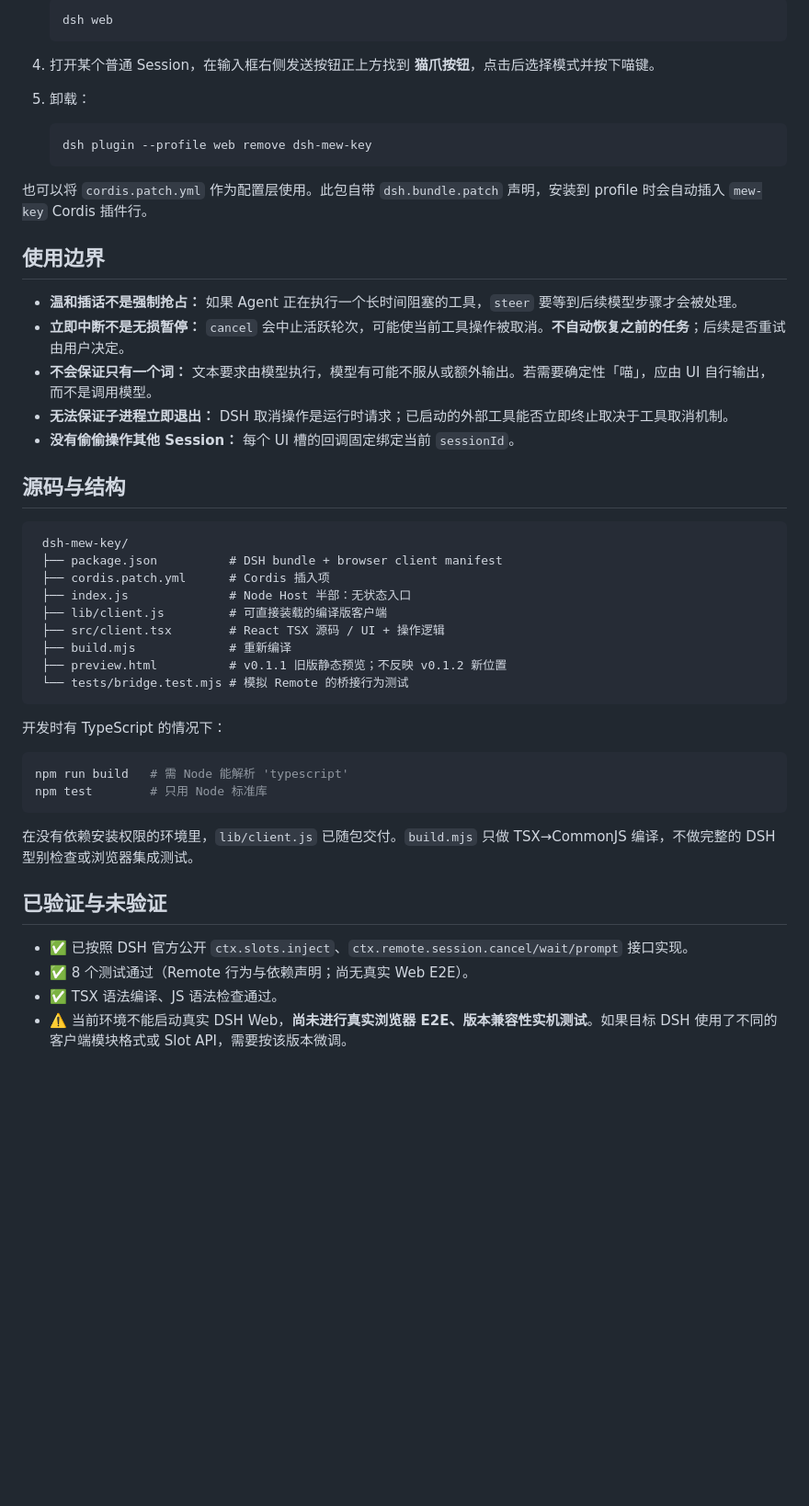
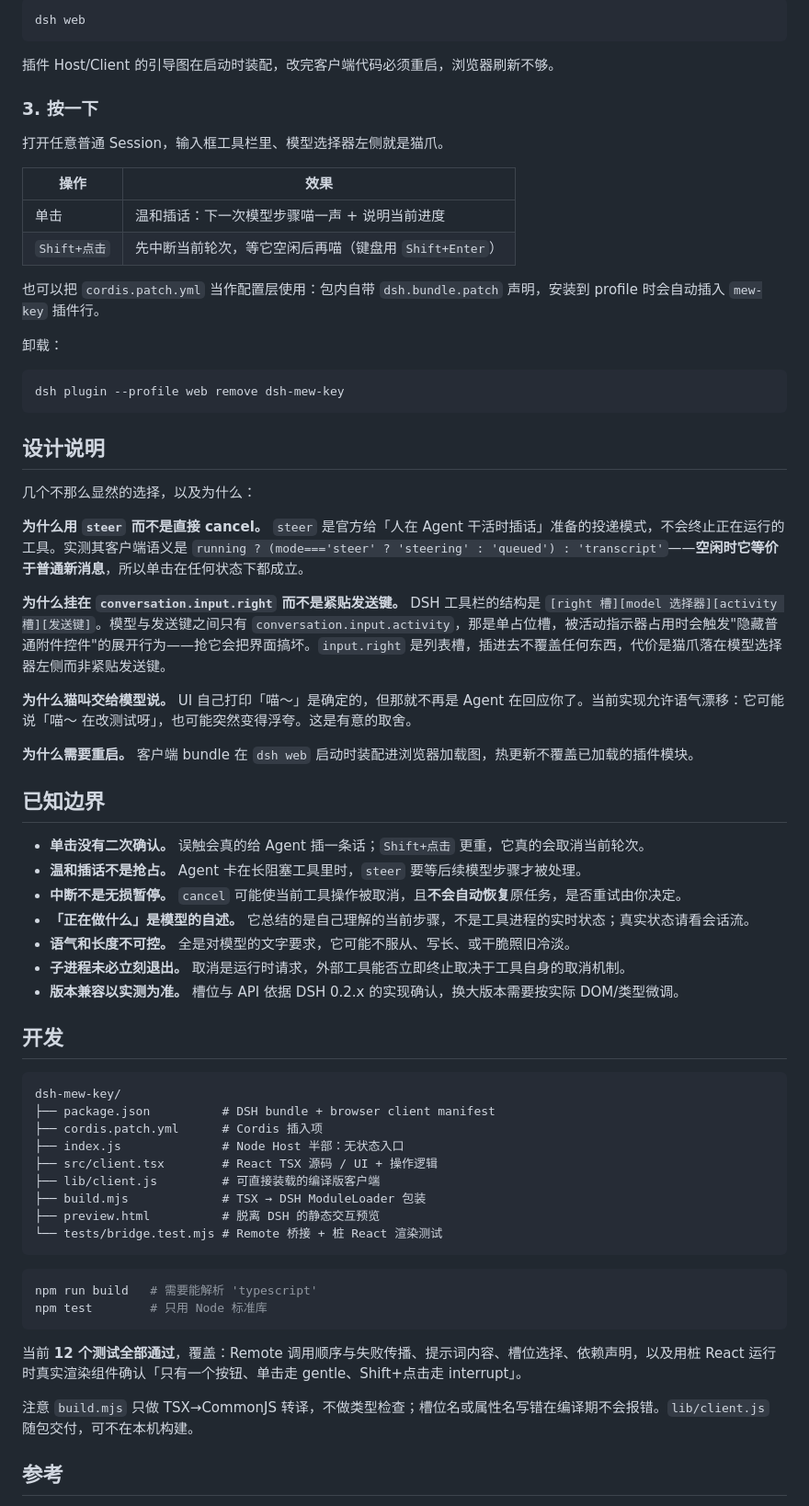
Before and after one commit to LunaticLegacy/dsh-mew-key, a Markdown page: README.md, the part around one of its changes. Shown at 92% size. Rendered like a GitHub page; blank space fills up the shorter version.

````diff
--- a/README.md
+++ b/README.md
@@ -30,53 +56,71 @@
 
-   ```bash
-   dsh web
-   ```
+```bash
+dsh web
+```
 
-4. 打开某个普通 Session，在输入框右侧发送按钮正上方找到 **猫爪按钮**，点击后选择模式并按下喵键。
+插件 Host/Client 的引导图在启动时装配，改完客户端代码必须重启，浏览器刷新不够。
 
-5. 卸载：
+### 3. 按一下
 
-   ```bash
-   dsh plugin --profile web remove dsh-mew-key
-   ```
+打开任意普通 Session，输入框工具栏里、模型选择器左侧就是猫爪。
 
-也可以将 `cordis.patch.yml` 作为配置层使用。此包自带 `dsh.bundle.patch` 声明，安装到 profile 时会自动插入 `mew-key` Cordis 插件行。
+| 操作 | 效果 |
+|---|---|
+| 单击 | 温和插话：下一次模型步骤喵一声 + 说明当前进度 |
+| `Shift+点击` | 先中断当前轮次，等它空闲后再喵（键盘用 `Shift+Enter`） |
 
-## 使用边界
+也可以把 `cordis.patch.yml` 当作配置层使用：包内自带 `dsh.bundle.patch` 声明，安装到 profile 时会自动插入 `mew-key` 插件行。
 
-- **温和插话不是强制抢占：** 如果 Agent 正在执行一个长时间阻塞的工具，`steer` 要等到后续模型步骤才会被处理。
-- **立即中断不是无损暂停：** `cancel` 会中止活跃轮次，可能使当前工具操作被取消。**不自动恢复之前的任务**；后续是否重试由用户决定。
-- **不会保证只有一个词：** 文本要求由模型执行，模型有可能不服从或额外输出。若需要确定性「喵」，应由 UI 自行输出，而不是调用模型。
-- **无法保证子进程立即退出：** DSH 取消操作是运行时请求；已启动的外部工具能否立即终止取决于工具取消机制。
-- **没有偷偷操作其他 Session：** 每个 UI 槽的回调固定绑定当前 `sessionId`。
+卸载：
 
-## 源码与结构
+```bash
+dsh plugin --profile web remove dsh-mew-key
+```
+
+## 设计说明
+
+几个不那么显然的选择，以及为什么：
+
+**为什么用 `steer` 而不是直接 cancel。** `steer` 是官方给「人在 Agent 干活时插话」准备的投递模式，不会终止正在运行的工具。实测其客户端语义是 `running ? (mode==='steer' ? 'steering' : 'queued') : 'transcript'`——**空闲时它等价于普通新消息**，所以单击在任何状态下都成立。
+
+**为什么挂在 `conversation.input.right` 而不是紧贴发送键。** DSH 工具栏的结构是 `[right 槽][model 选择器][activity 槽][发送键]`。模型与发送键之间只有 `conversation.input.activity`，那是单占位槽，被活动指示器占用时会触发"隐藏普通附件控件"的展开行为——抢它会把界面搞坏。`input.right` 是列表槽，插进去不覆盖任何东西，代价是猫爪落在模型选择器左侧而非紧贴发送键。
+
+**为什么猫叫交给模型说。** UI 自己打印「喵～」是确定的，但那就不再是 Agent 在回应你了。当前实现允许语气漂移：它可能说「喵～ 在改测试呀」，也可能突然变得浮夸。这是有意的取舍。
+
+**为什么需要重启。** 客户端 bundle 在 `dsh web` 启动时装配进浏览器加载图，热更新不覆盖已加载的插件模块。
+
+## 已知边界
+
+- **单击没有二次确认。** 误触会真的给 Agent 插一条话；`Shift+点击` 更重，它真的会取消当前轮次。
+- **温和插话不是抢占。** Agent 卡在长阻塞工具里时，`steer` 要等后续模型步骤才被处理。
+- **中断不是无损暂停。** `cancel` 可能使当前工具操作被取消，且**不会自动恢复**原任务，是否重试由你决定。
+- **「正在做什么」是模型的自述。** 它总结的是自己理解的当前步骤，不是工具进程的实时状态；真实状态请看会话流。
+- **语气和长度不可控。** 全是对模型的文字要求，它可能不服从、写长、或干脆照旧冷淡。
+- **子进程未必立刻退出。** 取消是运行时请求，外部工具能否立即终止取决于工具自身的取消机制。
+- **版本兼容以实测为准。** 槽位与 API 依据 DSH 0.2.x 的实现确认，换大版本需要按实际 DOM/类型微调。
+
+## 开发
 
 ```text
- dsh-mew-key/
- ├── package.json          # DSH bundle + browser client manifest
- ├── cordis.patch.yml      # Cordis 插入项
- ├── index.js              # Node Host 半部：无状态入口
- ├── lib/client.js         # 可直接装载的编译版客户端
- ├── src/client.tsx        # React TSX 源码 / UI + 操作逻辑
- ├── build.mjs             # 重新编译
- ├── preview.html          # v0.1.1 旧版静态预览；不反映 v0.1.2 新位置
- └── tests/bridge.test.mjs # 模拟 Remote 的桥接行为测试
+dsh-mew-key/
+├── package.json          # DSH bundle + browser client manifest
+├── cordis.patch.yml      # Cordis 插入项
+├── index.js              # Node Host 半部：无状态入口
+├── src/client.tsx        # React TSX 源码 / UI + 操作逻辑
+├── lib/client.js         # 可直接装载的编译版客户端
+├── build.mjs             # TSX → DSH ModuleLoader 包装
+├── preview.html          # 脱离 DSH 的静态交互预览
+└── tests/bridge.test.mjs # Remote 桥接 + 桩 React 渲染测试
 ```
 
-开发时有 TypeScript 的情况下：
-
 ```bash
-npm run build   # 需 Node 能解析 'typescript'
+npm run build   # 需要能解析 'typescript'
 npm test        # 只用 Node 标准库
 ```
 
-在没有依赖安装权限的环境里，`lib/client.js` 已随包交付。`build.mjs` 只做 TSX→CommonJS 编译，不做完整的 DSH 型别检查或浏览器集成测试。
+当前 **12 个测试全部通过**，覆盖：Remote 调用顺序与失败传播、提示词内容、槽位选择、依赖声明，以及用桩 React 运行时真实渲染组件确认「只有一个按钮、单击走 gentle、Shift+点击走 interrupt」。
 
-## 已验证与未验证
+注意 `build.mjs` 只做 TSX→CommonJS 转译，不做类型检查；槽位名或属性名写错在编译期不会报错。`lib/client.js` 随包交付，可不在本机构建。
 
-- ✅ 已按照 DSH 官方公开 `ctx.slots.inject`、`ctx.remote.session.cancel/wait/prompt` 接口实现。
-- ✅ 8 个测试通过（Remote 行为与依赖声明；尚无真实 Web E2E）。
-- ✅ TSX 语法编译、JS 语法检查通过。
-- ⚠️ 当前环境不能启动真实 DSH Web，**尚未进行真实浏览器 E2E、版本兼容性实机测试**。如果目标 DSH 使用了不同的客户端模块格式或 Slot API，需要按该版本微调。
+## 参考
 
````
Also changed, not shown: other parts of README.md (+51 -44 lines), CHANGELOG.md (added, +79 -0 lines), Mew_Key_Logo_03.png (added), preview-one-click.png (added), 7 other files.
